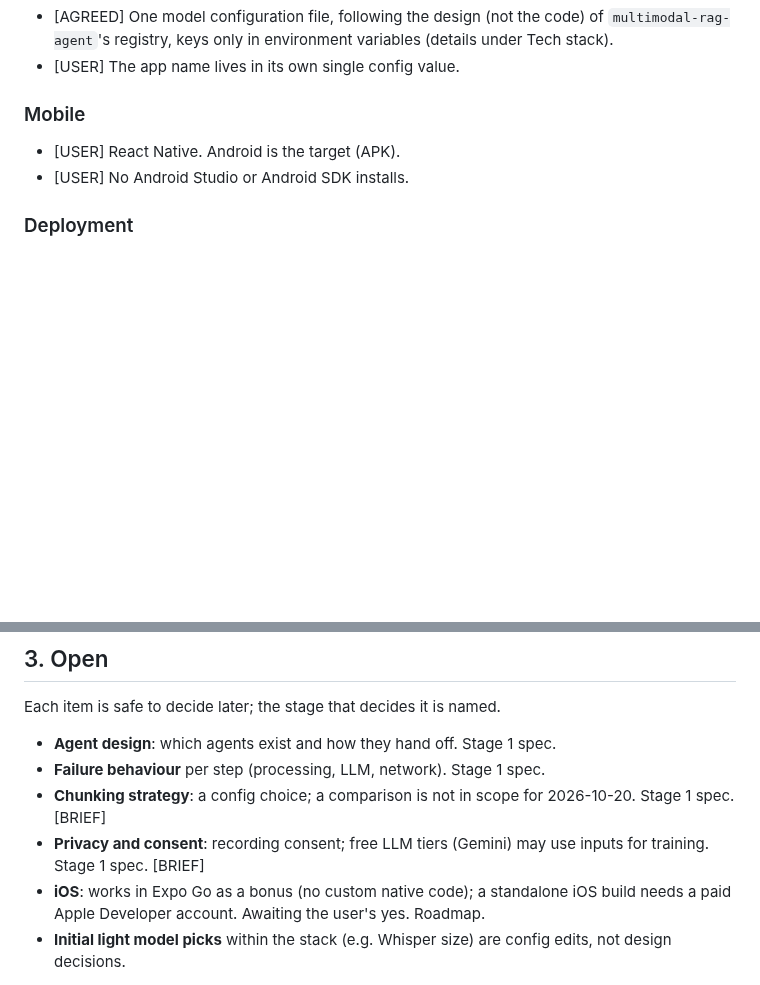
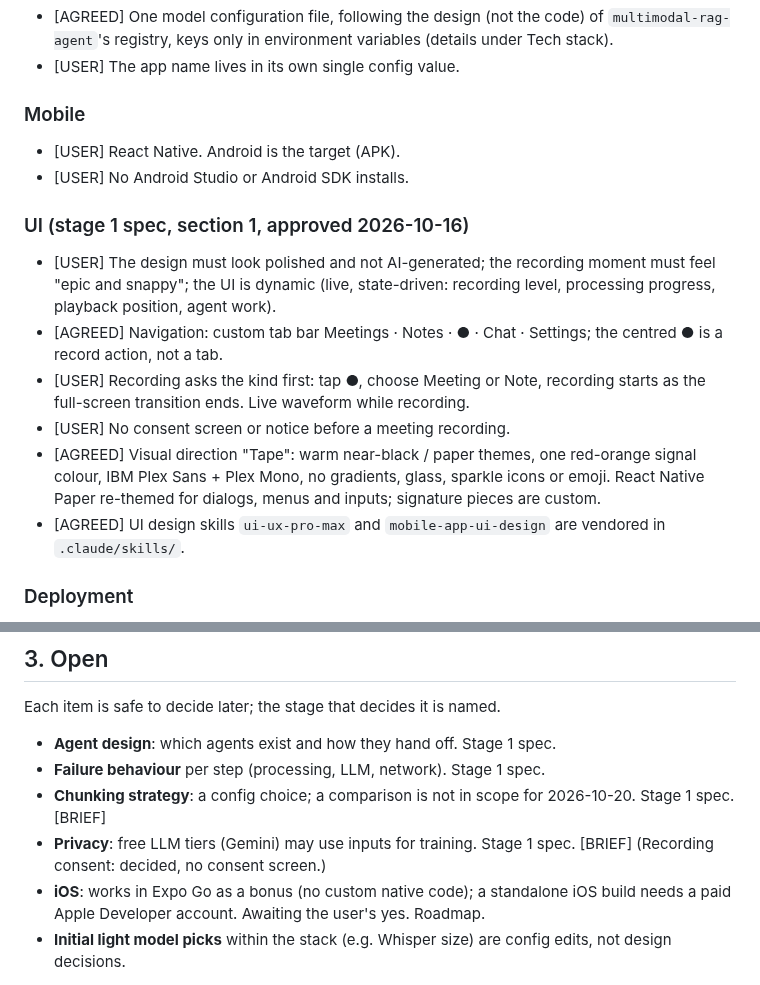
Before and after one commit to yassinebrahem2/voice-notes-assistant, a Markdown page: project_knowledge.md, 2 parts joined by grey strips. Rendered like a GitHub page; blank space fills up the shorter version.

Commit message:
docs: record stage 1 UI decisions and add waveform_peaks to the Recording contract

```diff
--- a/project_knowledge.md
+++ b/project_knowledge.md
@@ -49,6 +49,14 @@ Anything not listed here is unknown.
 - [USER] React Native. Android is the target (APK).
 - [USER] No Android Studio or Android SDK installs.
 
+### UI (stage 1 spec, section 1, approved 2026-10-16)
+- [USER] The design must look polished and not AI-generated; the recording moment must feel "epic and snappy"; the UI is dynamic (live, state-driven: recording level, processing progress, playback position, agent work).
+- [AGREED] Navigation: custom tab bar Meetings · Notes · ● · Chat · Settings; the centred ● is a record action, not a tab.
+- [USER] Recording asks the kind first: tap ●, choose Meeting or Note, recording starts as the full-screen transition ends. Live waveform while recording.
+- [USER] No consent screen or notice before a meeting recording.
+- [AGREED] Visual direction "Tape": warm near-black / paper themes, one red-orange signal colour, IBM Plex Sans + Plex Mono, no gradients, glass, sparkle icons or emoji. React Native Paper re-themed for dialogs, menus and inputs; signature pieces are custom.
+- [AGREED] UI design skills `ui-ux-pro-max` and `mobile-app-ui-design` are vendored in `.claude/skills/`.
+
 ### Deployment
 - [USER] The phone reaches the laptop through a tunnel. The server URL is configurable in the app.
 - [AGREED] Tailscale as the tunnel; `tailscale serve` gives the laptop an HTTPS address (Android release builds block plain `http://`). Nothing is exposed publicly.
@@ -82,7 +90,7 @@ Each item is safe to decide later; the stage that decides it is named.
 - **Agent design**: which agents exist and how they hand off. Stage 1 spec.
 - **Failure behaviour** per step (processing, LLM, network). Stage 1 spec.
 - **Chunking strategy**: a config choice; a comparison is not in scope for 2026-10-20. Stage 1 spec. [BRIEF]
-- **Privacy and consent**: recording consent; free LLM tiers (Gemini) may use inputs for training. Stage 1 spec. [BRIEF]
+- **Privacy**: free LLM tiers (Gemini) may use inputs for training. Stage 1 spec. [BRIEF] (Recording consent: decided, no consent screen.)
 - **iOS**: works in Expo Go as a bonus (no custom native code); a standalone iOS build needs a paid Apple Developer account. Awaiting the user's yes. Roadmap.
 - **Initial light model picks** within the stack (e.g. Whisper size) are config edits, not design decisions.
 
```
Also changed, not shown: docs/roadmap.md (+1 -1 lines).
